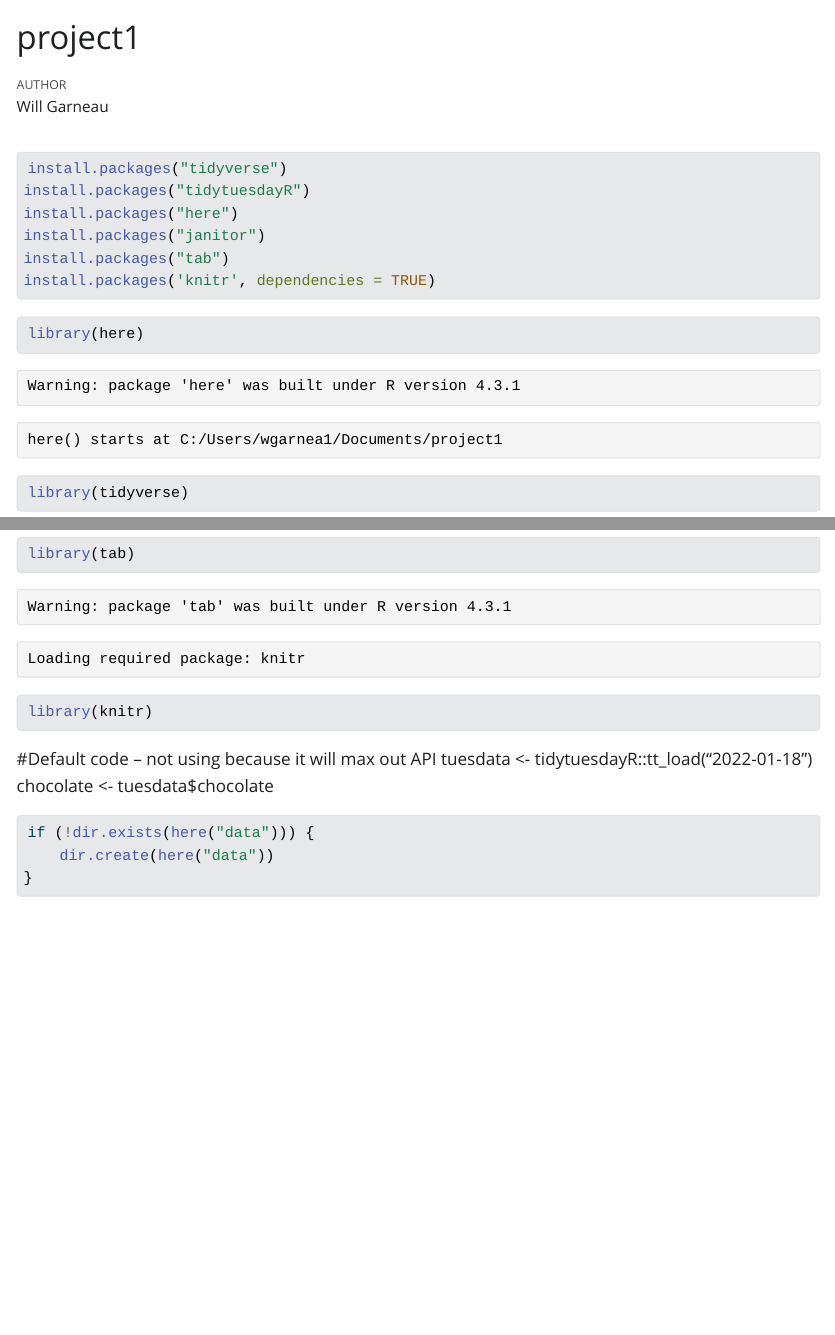
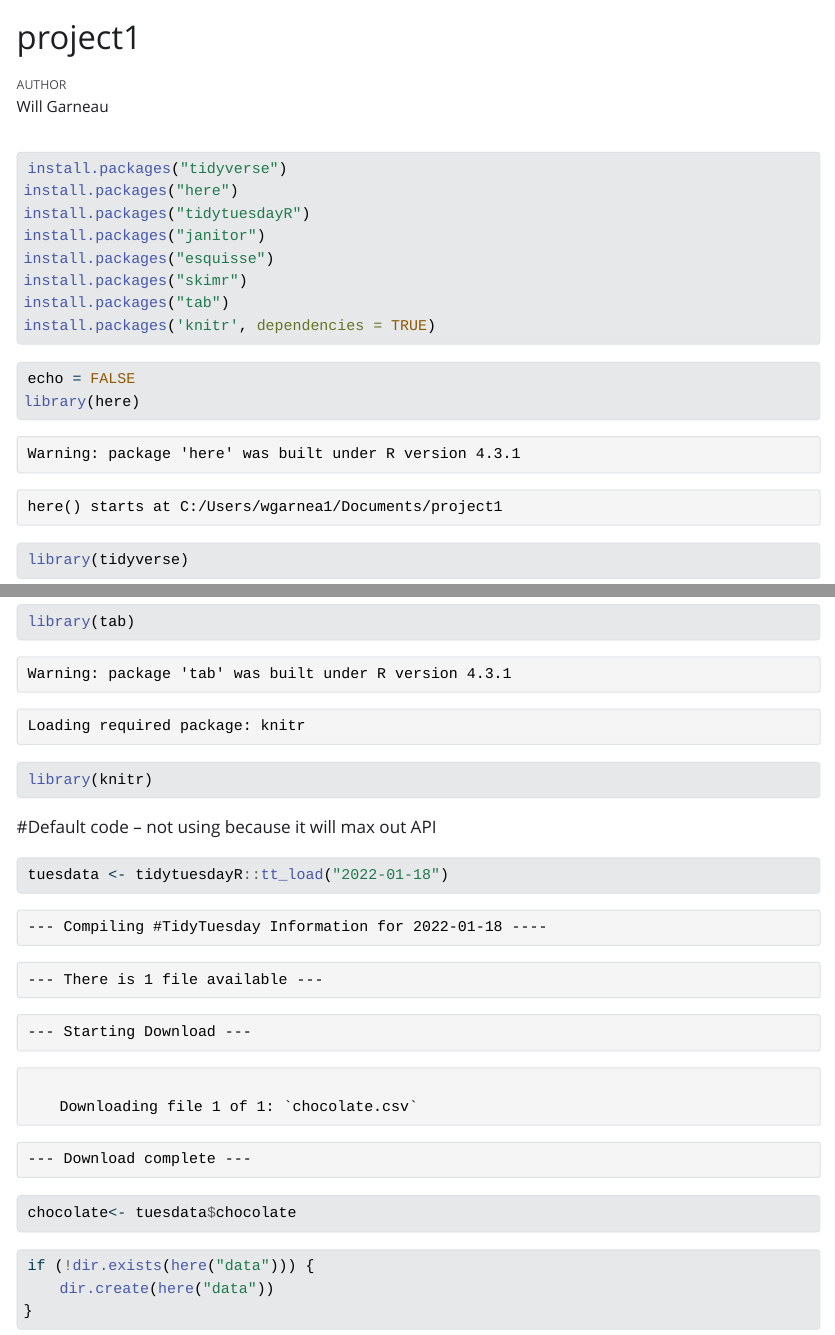
Before and after one commit to willgarneau/project1, a Quarto document (index.qmd): the page in a window 1100 px wide, from its top, and a second part further down, joined at a grey line. The pictures show the output file index.html that the author committed with the source, opened offline; Quarto's library style sheets are replaced by a plain one without menus; long lines of code are wrapped.

Commit message:
corrected

````diff
--- a/index.qmd
+++ b/index.qmd
@@ -10,15 +10,17 @@ editor_options:
 ```{r}
 #| eval: false
 install.packages("tidyverse")
+install.packages("here")
 install.packages("tidytuesdayR")
-install.packages("here")
 install.packages("janitor")
+install.packages("esquisse")
+install.packages("skimr")
 install.packages("tab")
 install.packages('knitr', dependencies = TRUE)
 ```
 
 ```{r}
-#| eval: false
+echo = FALSE
 library(here)
 library(tidyverse)
 library(tidytuesdayR)
@@ -30,7 +32,15 @@ library(tab)
 library(knitr)
 ```
 
-#Default code -- not using because it will max out API tuesdata \<- tidytuesdayR::tt_load("2022-01-18") chocolate \<- tuesdata\$chocolate
+#Default code -- not using because it will max out API
+
+```{r}
+tuesdata <- tidytuesdayR::tt_load("2022-01-18")
+```
+
+```{r}
+chocolate<- tuesdata$chocolate
+```
 
 ```{r}
 if (!dir.exists(here("data"))) {
````
Also changed, not shown: index.html, index_files/figure-html/unnamed-chunk-12-1.png (added), index.qmd (9 more changed lines).
